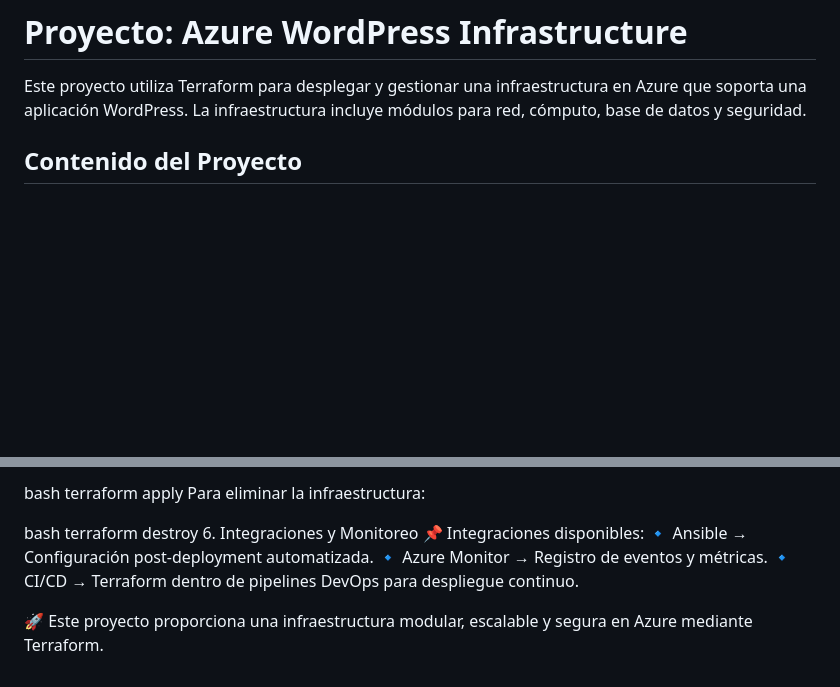
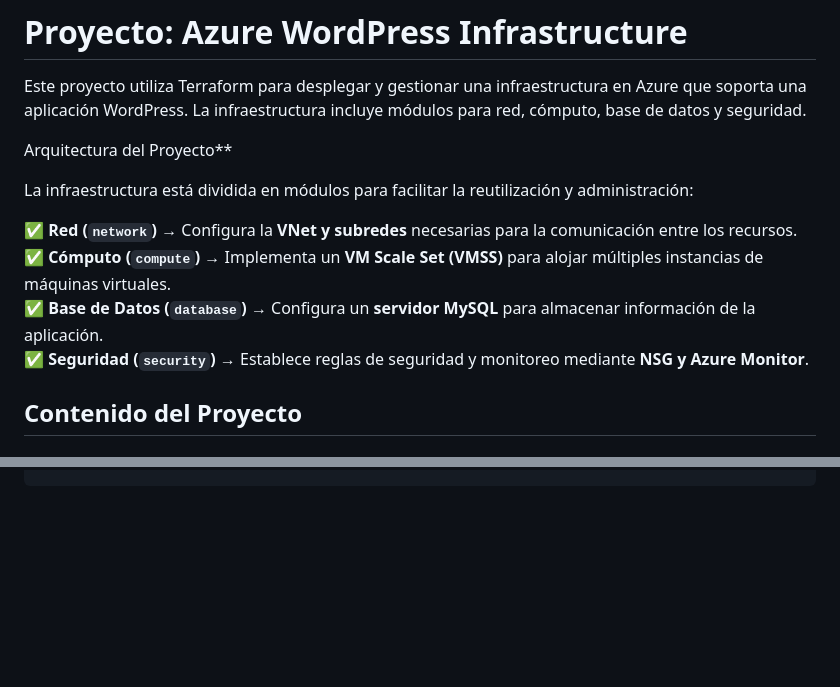
Before and after one commit to DanielMCLum/ProFiCurs, a Markdown page: azure-wordpress-infra/README.md, 2 parts joined by grey strips. Rendered like a GitHub page; blank space fills up the shorter version.

```diff
--- a/azure-wordpress-infra/README.md
+++ b/azure-wordpress-infra/README.md
@@ -1,6 +1,15 @@
 # Proyecto: Azure WordPress Infrastructure
 
 Este proyecto utiliza Terraform para desplegar y gestionar una infraestructura en Azure que soporta una aplicación WordPress. La infraestructura incluye módulos para red, cómputo, base de datos y seguridad.
+
+Arquitectura del Proyecto**
+
+La infraestructura está dividida en módulos para facilitar la reutilización y administración:
+
+✅ **Red (`network`)** → Configura la **VNet y subredes** necesarias para la comunicación entre los recursos.
+✅ **Cómputo (`compute`)** → Implementa un **VM Scale Set (VMSS)** para alojar múltiples instancias de máquinas virtuales.
+✅ **Base de Datos (`database`)** → Configura un **servidor MySQL** para almacenar información de la aplicación.
+✅ **Seguridad (`security`)** → Establece reglas de seguridad y monitoreo mediante **NSG y Azure Monitor**.
 
 ## Contenido del Proyecto
 
@@ -468,10 +379,0 @@ Para desplegar la infraestructura en Azure:
-bash
-terraform apply
-Para eliminar la infraestructura:
-
-bash
-terraform destroy
-6. Integraciones y Monitoreo
-📌 Integraciones disponibles: 🔹 Ansible → Configuración post-deployment automatizada. 🔹 Azure Monitor → Registro de eventos y métricas. 🔹 CI/CD → Terraform dentro de pipelines DevOps para despliegue continuo.
-
-🚀 Este proyecto proporciona una infraestructura modular, escalable y segura en Azure mediante Terraform.
```
Also changed, not shown: other parts of azure-wordpress-infra/README.md (+0 -97 lines).
